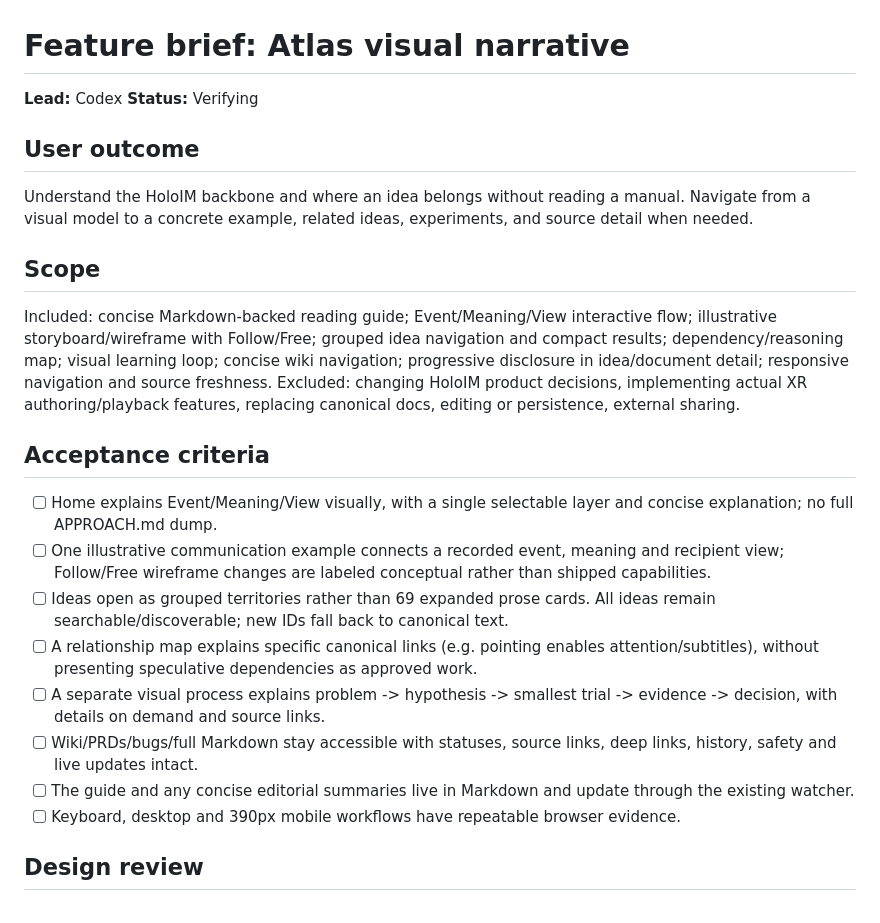
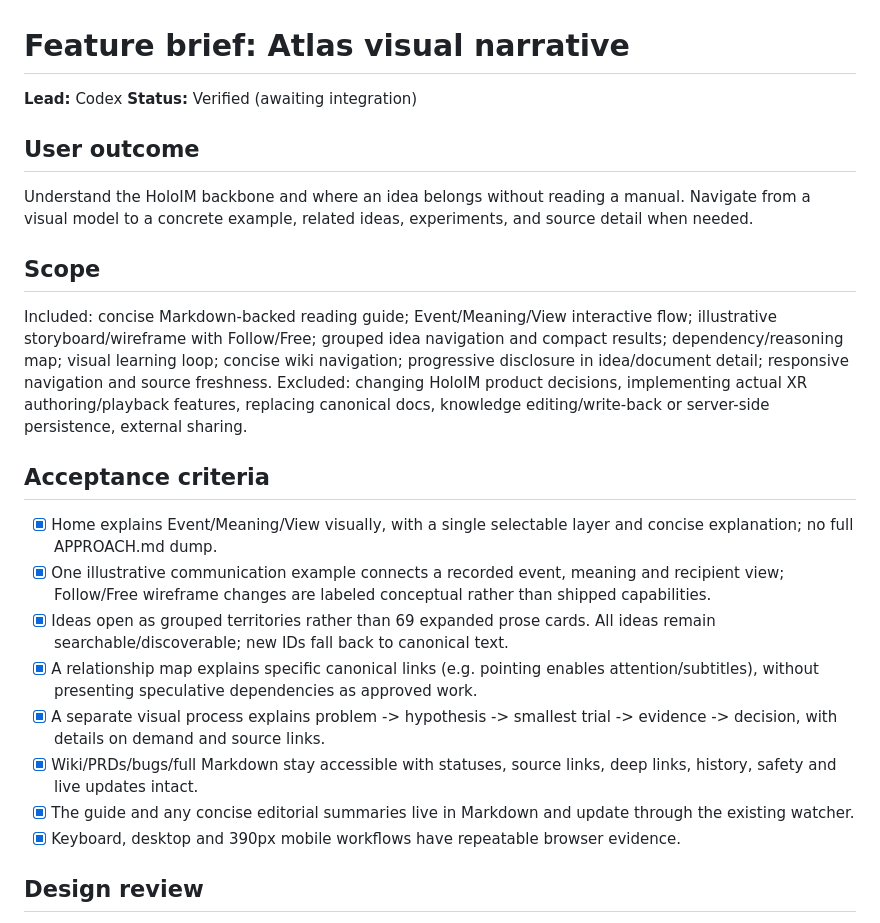
Before and after one commit to AlbertoElias/holo, a Markdown page: docs/features/atlas-narrative.md, the part around one of its changes. Drawn GitHub-style.

```diff
--- a/docs/features/atlas-narrative.md
+++ b/docs/features/atlas-narrative.md
@@ -1,7 +1,7 @@
 # Feature brief: Atlas visual narrative
 
 **Lead:** Codex
-**Status:** Verifying
+**Status:** Verified (awaiting integration)
 
 ## User outcome
 
@@ -10,18 +10,18 @@ Understand the HoloIM backbone and where an idea belongs without reading a manua
 ## Scope
 
 Included: concise Markdown-backed reading guide; Event/Meaning/View interactive flow; illustrative storyboard/wireframe with Follow/Free; grouped idea navigation and compact results; dependency/reasoning map; visual learning loop; concise wiki navigation; progressive disclosure in idea/document detail; responsive navigation and source freshness.
-Excluded: changing HoloIM product decisions, implementing actual XR authoring/playback features, replacing canonical docs, editing or persistence, external sharing.
+Excluded: changing HoloIM product decisions, implementing actual XR authoring/playback features, replacing canonical docs, knowledge editing/write-back or server-side persistence, external sharing.
 
 ## Acceptance criteria
 
-- [ ] Home explains Event/Meaning/View visually, with a single selectable layer and concise explanation; no full APPROACH.md dump.
-- [ ] One illustrative communication example connects a recorded event, meaning and recipient view; Follow/Free wireframe changes are labeled conceptual rather than shipped capabilities.
-- [ ] Ideas open as grouped territories rather than 69 expanded prose cards. All ideas remain searchable/discoverable; new IDs fall back to canonical text.
-- [ ] A relationship map explains specific canonical links (e.g. pointing enables attention/subtitles), without presenting speculative dependencies as approved work.
-- [ ] A separate visual process explains problem -> hypothesis -> smallest trial -> evidence -> decision, with details on demand and source links.
-- [ ] Wiki/PRDs/bugs/full Markdown stay accessible with statuses, source links, deep links, history, safety and live updates intact.
-- [ ] The guide and any concise editorial summaries live in Markdown and update through the existing watcher.
-- [ ] Keyboard, desktop and 390px mobile workflows have repeatable browser evidence.
+- [x] Home explains Event/Meaning/View visually, with a single selectable layer and concise explanation; no full APPROACH.md dump.
+- [x] One illustrative communication example connects a recorded event, meaning and recipient view; Follow/Free wireframe changes are labeled conceptual rather than shipped capabilities.
+- [x] Ideas open as grouped territories rather than 69 expanded prose cards. All ideas remain searchable/discoverable; new IDs fall back to canonical text.
+- [x] A relationship map explains specific canonical links (e.g. pointing enables attention/subtitles), without presenting speculative dependencies as approved work.
+- [x] A separate visual process explains problem -> hypothesis -> smallest trial -> evidence -> decision, with details on demand and source links.
+- [x] Wiki/PRDs/bugs/full Markdown stay accessible with statuses, source links, deep links, history, safety and live updates intact.
+- [x] The guide and any concise editorial summaries live in Markdown and update through the existing watcher.
+- [x] Keyboard, desktop and 390px mobile workflows have repeatable browser evidence.
 
 ## Design review
 
```
Also changed, not shown: other parts of docs/features/atlas-narrative.md (+24 -2 lines), docs/features/evidence/atlas-narrative-home.png (added), 2 other files.
